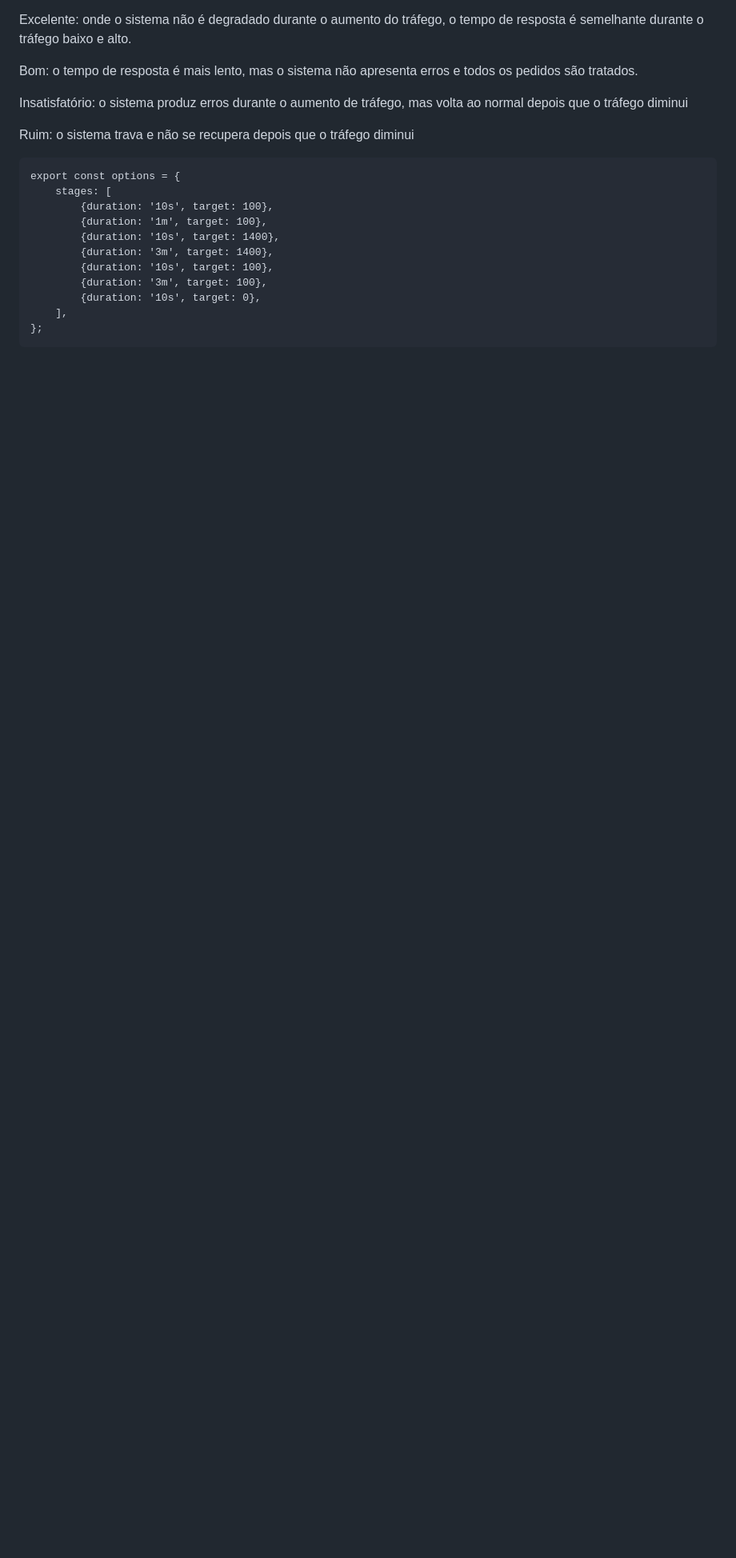
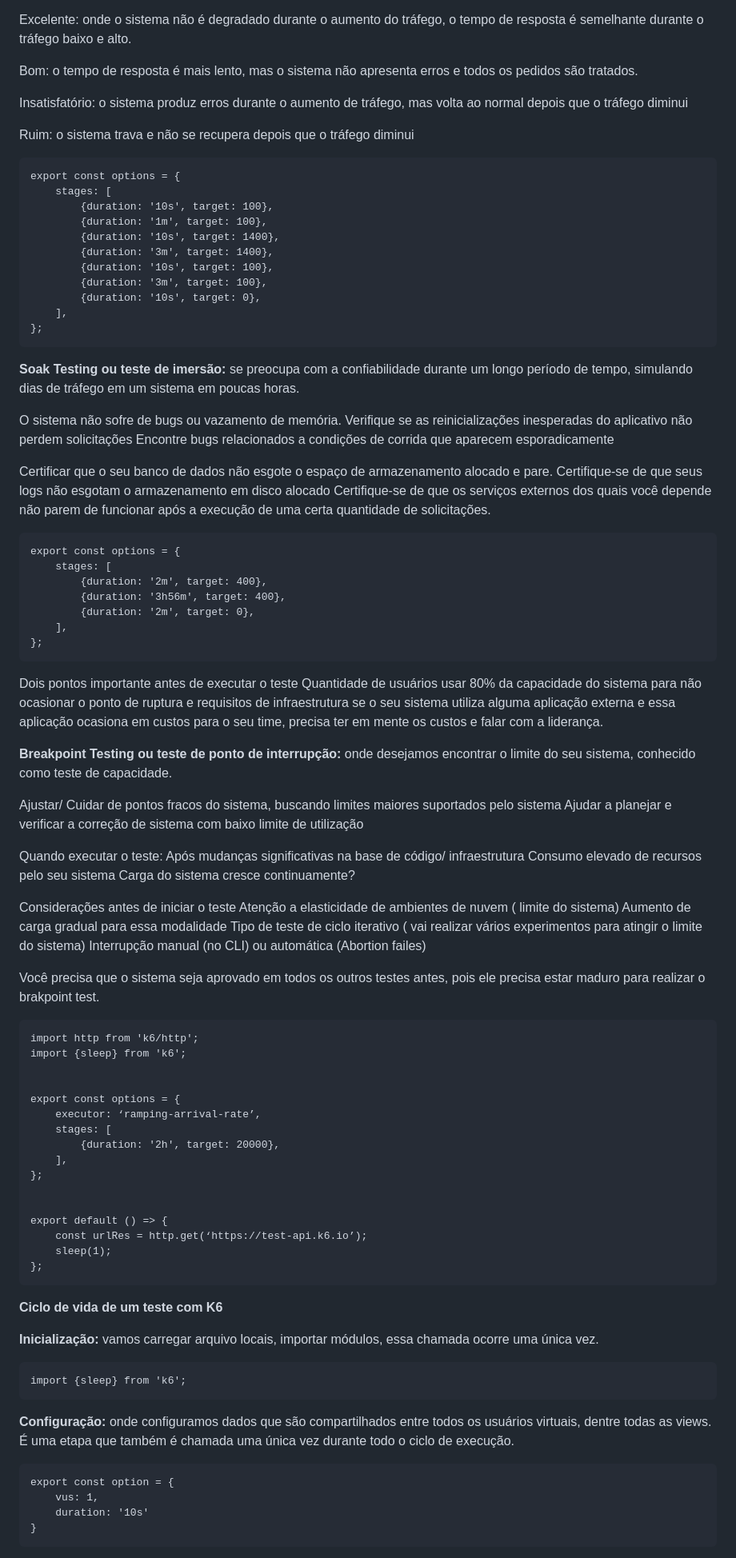
Before and after one commit to LiliAUH/k6_performance, a Markdown page: README.md, the part around the change printed below. Shown: that part at 80% size. GitHub-like rendering; blank space fills up the shorter version.

````diff
--- a/README.md
+++ b/README.md
@@ -130,3 +130,82 @@ export const options = {
     ],
 };
 ```
+**Soak Testing ou teste de imersão:** se preocupa com a confiabilidade durante um longo período de tempo, simulando dias de tráfego em um sistema em poucas horas.
+
+O sistema não sofre de bugs ou vazamento de memória.
+Verifique se as reinicializações inesperadas do aplicativo não perdem solicitações
+Encontre bugs relacionados a condições de corrida que aparecem esporadicamente
+
+Certificar que o seu banco de dados não esgote o espaço de armazenamento alocado e pare.
+Certifique-se de que seus logs não esgotam o armazenamento em disco alocado
+Certifique-se de que os serviços externos dos quais você depende não parem de funcionar após a execução de uma certa quantidade de solicitações.
+
+```
+export const options = {
+    stages: [
+        {duration: '2m', target: 400},
+        {duration: '3h56m', target: 400},
+        {duration: '2m', target: 0},
+    ],
+};
+```
+
+Dois pontos importante antes de executar o teste
+Quantidade de usuários usar 80% da capacidade do sistema para não ocasionar o ponto de ruptura e requisitos de infraestrutura se o seu sistema utiliza alguma aplicação externa e essa aplicação ocasiona em custos para o seu time, precisa ter em mente os custos e falar com a liderança.
+
+**Breakpoint Testing ou teste de ponto de interrupção:** onde desejamos encontrar o limite do seu sistema, conhecido como teste de capacidade.
+
+Ajustar/ Cuidar de pontos fracos do sistema, buscando limites maiores suportados pelo sistema
+Ajudar a planejar e verificar a correção de sistema com baixo limite de utilização
+
+Quando executar o teste:
+Após mudanças significativas na base de código/ infraestrutura
+Consumo elevado de recursos pelo seu sistema
+Carga do sistema cresce continuamente?
+
+Considerações antes de iniciar o teste
+Atenção a elasticidade de ambientes de nuvem ( limite do sistema)
+Aumento de carga gradual para essa modalidade
+Tipo de teste de ciclo iterativo ( vai realizar vários experimentos para atingir o limite do sistema)
+Interrupção manual (no CLI) ou automática (Abortion failes)
+
+Você precisa que o sistema seja aprovado em todos os outros testes antes, pois ele precisa estar maduro para realizar o brakpoint test.
+
+```
+import http from 'k6/http';
+import {sleep} from 'k6';
+
+
+export const options = {
+    executor: ‘ramping-arrival-rate’,
+    stages: [
+        {duration: '2h', target: 20000},
+    ],
+};
+
+
+export default () => {
+	const urlRes = http.get(‘https://test-api.k6.io’);
+	sleep(1);
+};
+```
+
+**Ciclo de vida de um teste com K6**
+
+**Inicialização:** vamos carregar arquivo locais, importar módulos, essa chamada ocorre uma única vez.
+
+
+```
+import {sleep} from 'k6';
+```
+
+
+**Configuração:** onde configuramos dados que são compartilhados entre todos os usuários virtuais, dentre todas as views. É uma etapa que também é chamada uma única vez durante todo o ciclo de execução.
+
+```
+export const option = {
+    vus: 1,
+    duration: '10s'
+}
+```
+
````
Also changed, not shown: other parts of README.md (+18 -2 lines).
